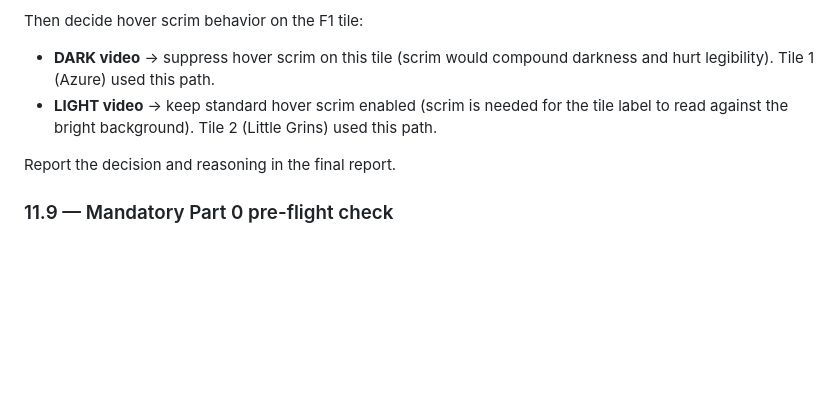
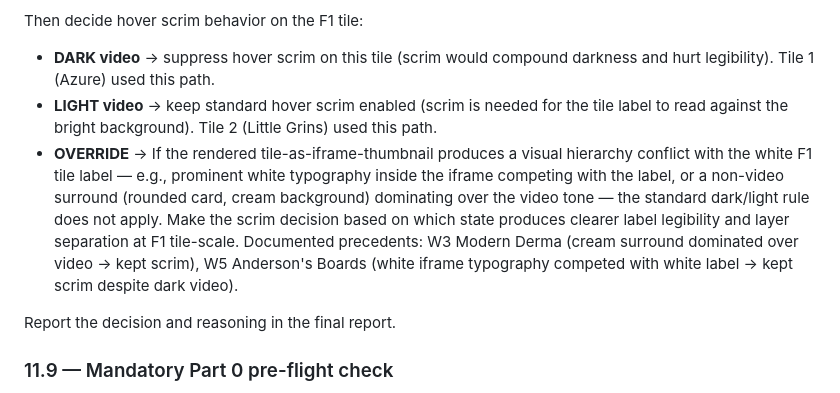
Before and after one commit to Matthew-Abython/abython.com-website, a Markdown page: CLAUDE.md, the part around the change. Drawn GitHub-style; blank space fills up the shorter version.

Commit message:
chore: update SESSION.md P14 log + §11.8 scrim override criterion
Co-Authored-By: Claude Sonnet 4.6 <noreply@anthropic.com>

```diff
--- a/CLAUDE.md
+++ b/CLAUDE.md
@@ -375,6 +375,7 @@ few seconds and report:
 Then decide hover scrim behavior on the F1 tile:
 - **DARK video** → suppress hover scrim on this tile (scrim would compound darkness and hurt legibility). Tile 1 (Azure) used this path.
 - **LIGHT video** → keep standard hover scrim enabled (scrim is needed for the tile label to read against the bright background). Tile 2 (Little Grins) used this path.
+- **OVERRIDE** → If the rendered tile-as-iframe-thumbnail produces a visual hierarchy conflict with the white F1 tile label — e.g., prominent white typography inside the iframe competing with the label, or a non-video surround (rounded card, cream background) dominating over the video tone — the standard dark/light rule does not apply. Make the scrim decision based on which state produces clearer label legibility and layer separation at F1 tile-scale. Documented precedents: W3 Modern Derma (cream surround dominated over video → kept scrim), W5 Anderson's Boards (white iframe typography competed with white label → kept scrim despite dark video).
 
 Report the decision and reasoning in the final report.
 
```
Also changed, not shown: SESSION.md (+4 -3 lines).
